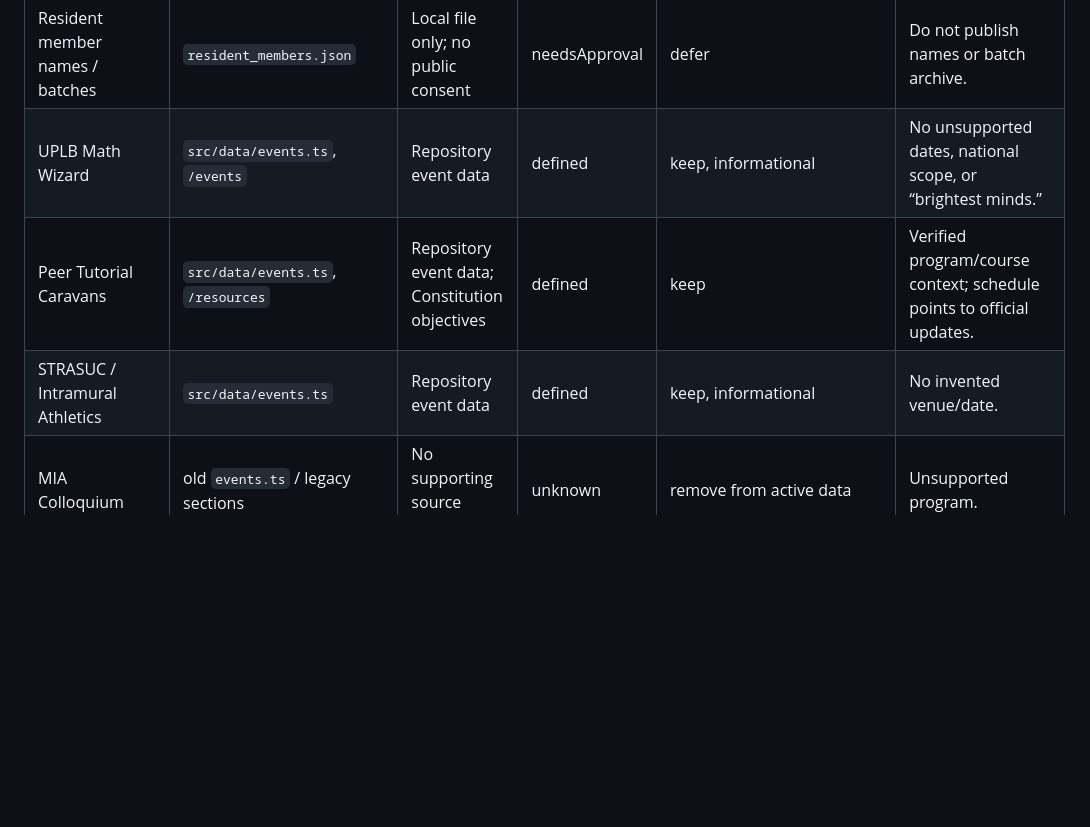
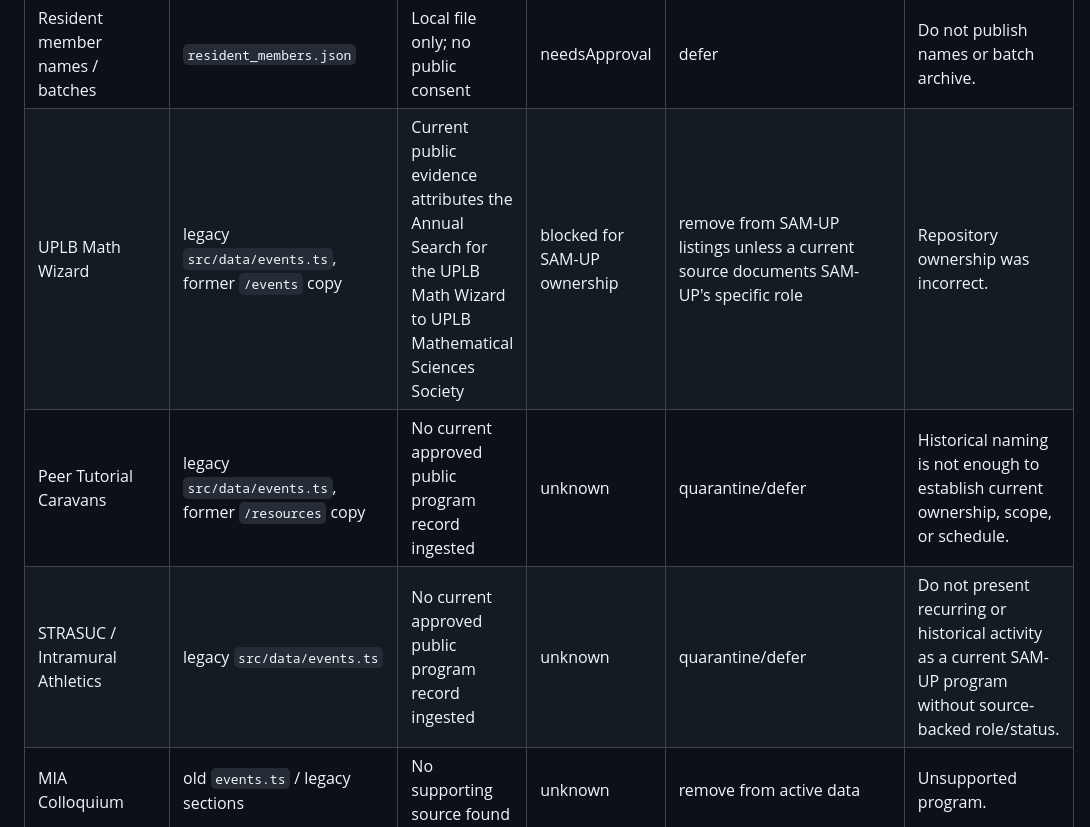
Before and after one commit to Diannn3/samup, a Markdown page: docs/content-audit.md, the part around the change. GitHub-like rendering; blank space fills up the shorter version.

Commit message:
docs: reconcile private content audit with current source-of-truth

```diff
--- a/docs/content-audit.md
+++ b/docs/content-audit.md
@@ -13,9 +13,9 @@ Internal review artifact. Not imported by Astro routes.
 | Leadership archive | `/alumni`, `senior_executives.json` | Repository archive | verified | keep, label carefully | Historical archive only; not current Executive Committee. |
 | Current Executive Committee roster | Navigation/pages | No approved roster | unknown | defer | Do not create `/executive-committee` or imply current officers. |
 | Resident member names / batches | `resident_members.json` | Local file only; no public consent | needsApproval | defer | Do not publish names or batch archive. |
-| UPLB Math Wizard | `src/data/events.ts`, `/events` | Repository event data | defined | keep, informational | No unsupported dates, national scope, or “brightest minds.” |
-| Peer Tutorial Caravans | `src/data/events.ts`, `/resources` | Repository event data; Constitution objectives | defined | keep | Verified program/course context; schedule points to official updates. |
-| STRASUC / Intramural Athletics | `src/data/events.ts` | Repository event data | defined | keep, informational | No invented venue/date. |
+| UPLB Math Wizard | legacy `src/data/events.ts`, former `/events` copy | Current public evidence attributes the Annual Search for the UPLB Math Wizard to UPLB Mathematical Sciences Society | blocked for SAM-UP ownership | remove from SAM-UP listings unless a current source documents SAM-UP's specific role | Repository ownership was incorrect. |
+| Peer Tutorial Caravans | legacy `src/data/events.ts`, former `/resources` copy | No current approved public program record ingested | unknown | quarantine/defer | Historical naming is not enough to establish current ownership, scope, or schedule. |
+| STRASUC / Intramural Athletics | legacy `src/data/events.ts` | No current approved public program record ingested | unknown | quarantine/defer | Do not present recurring or historical activity as a current SAM-UP program without source-backed role/status. |
 | MIA Colloquium | old `events.ts` / legacy sections | No supporting source found | unknown | remove from active data | Unsupported program. |
 | Math Building facility directory | old `/resources`, `HubSection` | No approved room source | unknown | remove from active route; legacy retained | Avoid unsupported room details. |
 | Merit / dues calculator | old `/resources`, `MeritCalculator` | Bylaws contain fee rules, but no publication approval | needsApproval | remove from active route; legacy retained | Internal finance tool should not be public without approval. |
```
